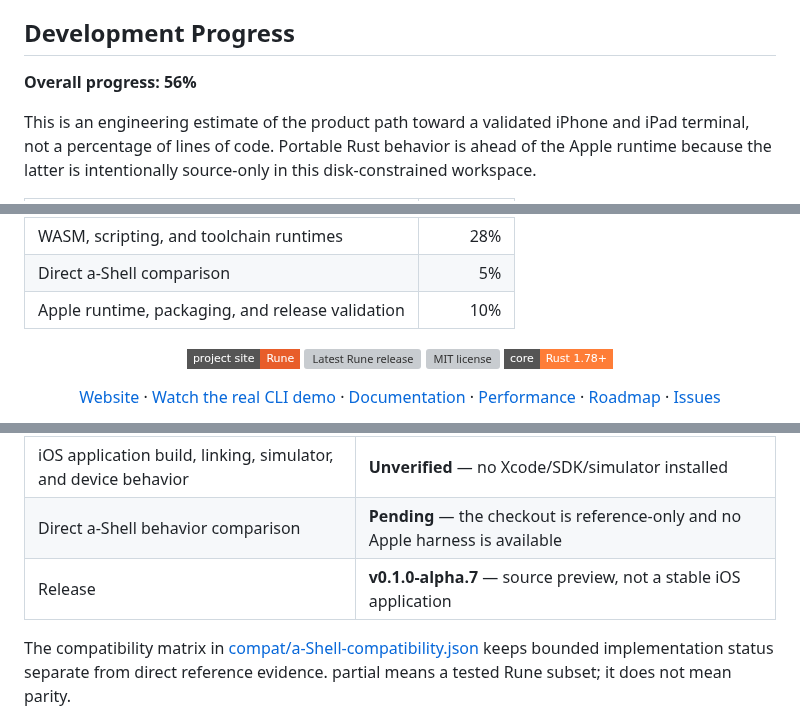
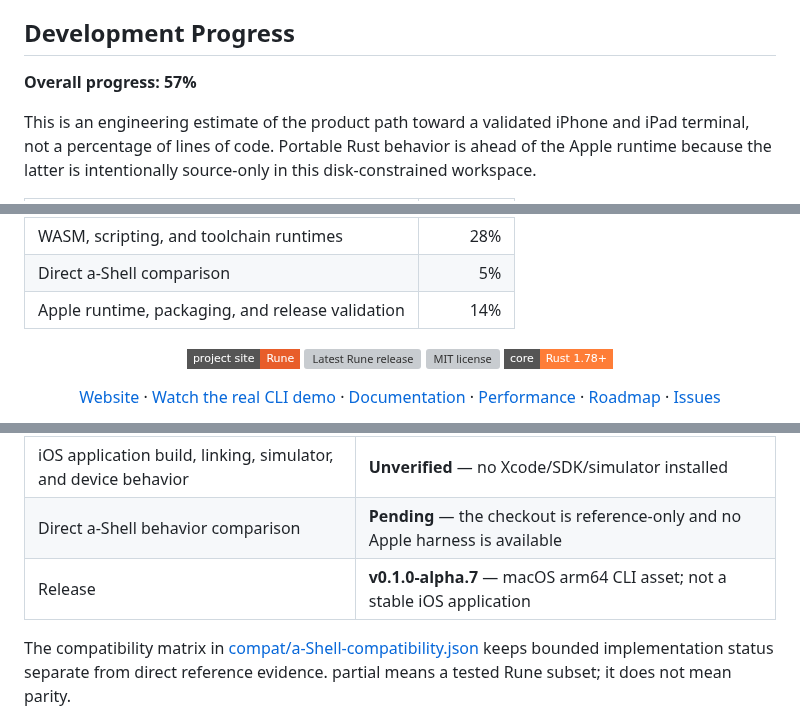
Before and after one commit to OthmaneBlial/Rune, a Markdown page: README.md, 3 parts joined by grey strips. GitHub-like rendering; badges without logos; grey boxes are pictures that could not be loaded.

Commit message:
docs(status): record portable release artifact

```diff
--- a/README.md
+++ b/README.md
@@ -10,7 +10,7 @@ for a-Shell.
 
 ## Development Progress
 
-**Overall progress: 56%**
+**Overall progress: 57%**
 
 This is an engineering estimate of the product path toward a validated iPhone
 and iPad terminal, not a percentage of lines of code. Portable Rust behavior is
@@ -29,7 +29,7 @@ this disk-constrained workspace.
 | SwiftUI/UIKit source boundary | 38% |
 | WASM, scripting, and toolchain runtimes | 28% |
 | Direct a-Shell comparison | 5% |
-| Apple runtime, packaging, and release validation | 10% |
+| Apple runtime, packaging, and release validation | 14% |
 
 <p align="center">
   <a href="https://othmaneblial.github.io/Rune/"><img src="https://img.shields.io/badge/project_site-Rune-e85d2a?style=flat-square" alt="Rune project site"></a>
@@ -134,7 +134,7 @@ Apple build footprint needed to produce one.
 | SwiftUI/UIKit source boundary | **Source-only** — package manifest, C header target, and host swiftc typecheck pass |
 | iOS application build, linking, simulator, and device behavior | **Unverified** — no Xcode/SDK/simulator installed |
 | Direct a-Shell behavior comparison | **Pending** — the checkout is reference-only and no Apple harness is available |
-| Release | **v0.1.0-alpha.7** — source preview, not a stable iOS application |
+| Release | **v0.1.0-alpha.7** — macOS arm64 CLI asset; not a stable iOS application |
 
 The compatibility matrix in
 [compat/a-Shell-compatibility.json](compat/a-shell-compatibility.json)
```
